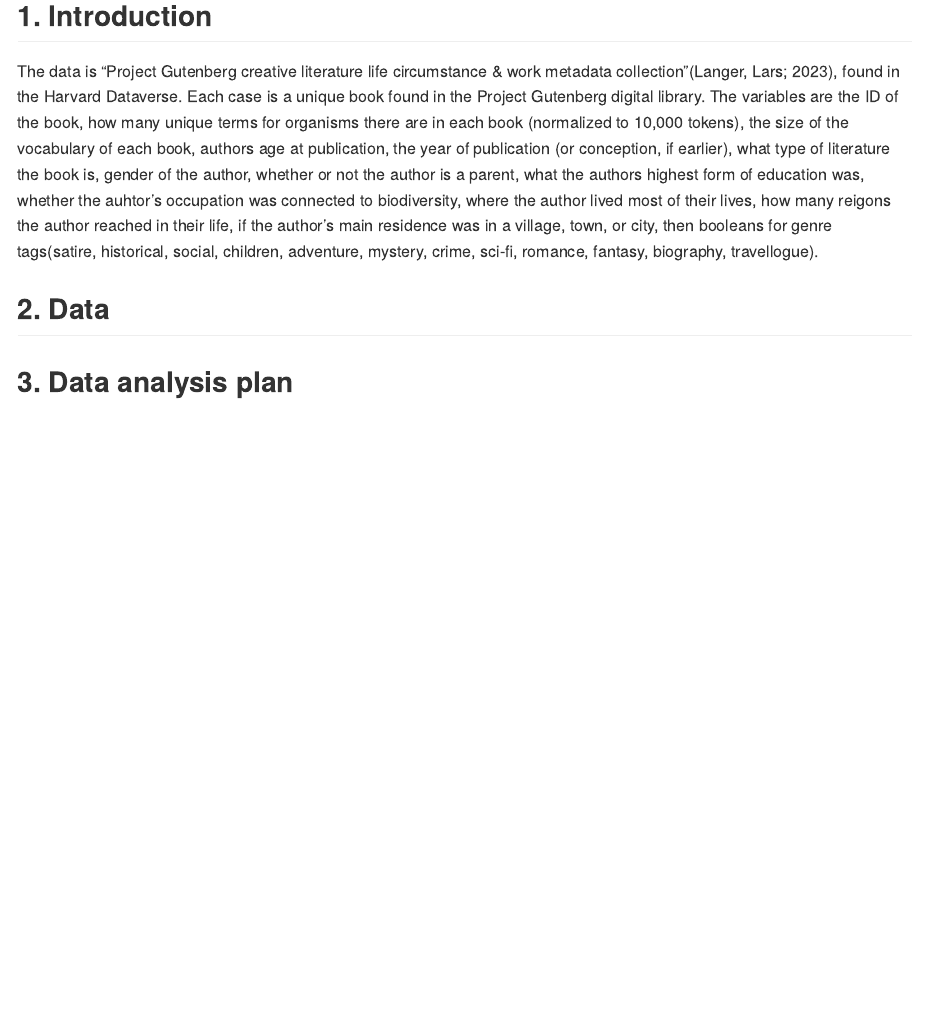
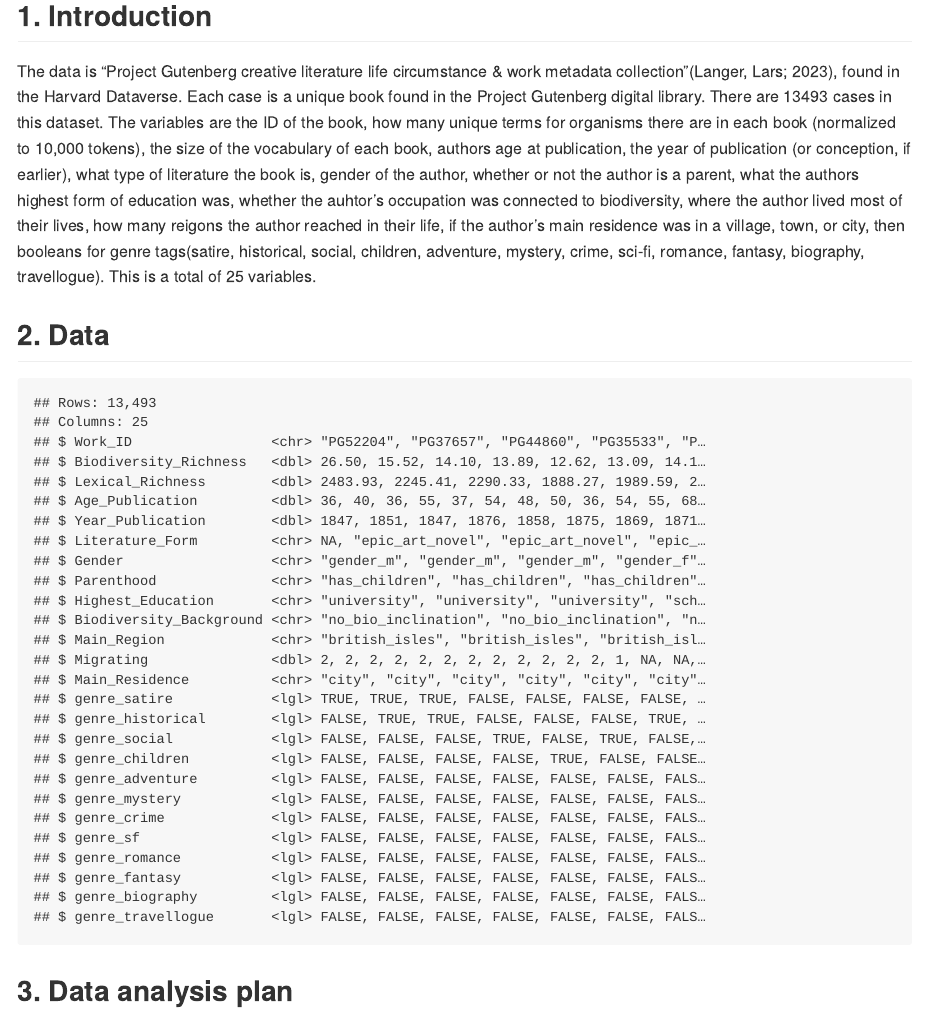
Before and after one commit to dsci-151-spr24/final-project-SarahWinne, an R Markdown document (proposal/proposal.Rmd): the page in a window 1100 px wide, from 250 px down. Rendered offline with R 4.5, knitr and Pandoc, with nearby package versions.

Commit message:
Added dimentions of dataset to Introduction and glimpse of dataset in the Data section

````diff
--- a/proposal/proposal.Rmd
+++ b/proposal/proposal.Rmd
@@ -13,10 +13,18 @@ library(broom)
 
 
 The data is "Project Gutenberg creative literature life circumstance & work metadata collection"(Langer, Lars; 2023), found in the Harvard Dataverse.
-Each case is a unique book found in the Project Gutenberg digital library. The variables are the ID of the book, how many unique terms for organisms there are in each book (normalized to 10,000 tokens), the size of the vocabulary of each book, authors age at publication, the year of publication (or conception, if earlier), what type of literature the book is, gender of the author, whether or not the author is a parent, what the authors highest form of education was, whether the auhtor's occupation was connected to biodiversity, where the author lived most of their lives, how many reigons the author reached in their life, if the author's main residence was in a village, town, or city, then booleans for genre tags(satire, historical, social, children, adventure, mystery, crime, sci-fi, romance, fantasy, biography, travellogue).
+Each case is a unique book found in the Project Gutenberg digital library. There are 13493 cases in this dataset. The variables are the ID of the book, how many unique terms for organisms there are in each book (normalized to 10,000 tokens), the size of the vocabulary of each book, authors age at publication, the year of publication (or conception, if earlier), what type of literature the book is, gender of the author, whether or not the author is a parent, what the authors highest form of education was, whether the auhtor's occupation was connected to biodiversity, where the author lived most of their lives, how many reigons the author reached in their life, if the author's main residence was in a village, town, or city, then booleans for genre tags(satire, historical, social, children, adventure, mystery, crime, sci-fi, romance, fantasy, biography, travellogue). This is a total of 25 variables.
 
 ## 2. Data
 
+```{r echo=FALSE}
+data <- read_csv("ProjectGutenbergMetadata.csv", show_col_types = FALSE)
 
+# I couldn't figure out how to access the csv file in the data folder from the proposal folder. I tried read_csv("data/ProjectGutenbergMetadata.csv"), but it said it didn't exist in the current working directory. So I just made another copy of the csv file within the proposal folder.
+```
+
+```{r echo=FALSE}
+glimpse(data)
+```
 
 ## 3. Data analysis plan
````
Also changed, not shown: proposal/proposal.md.
